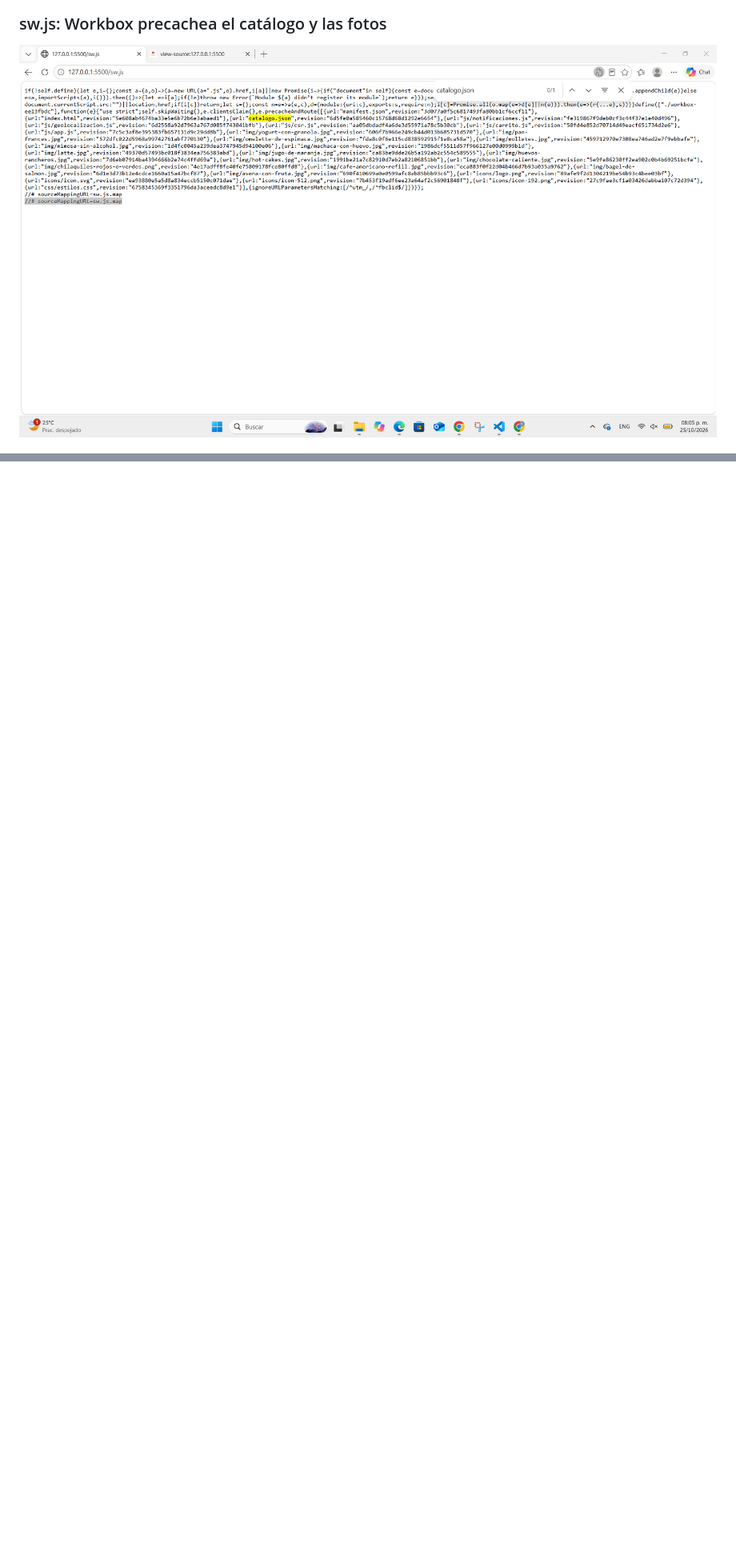
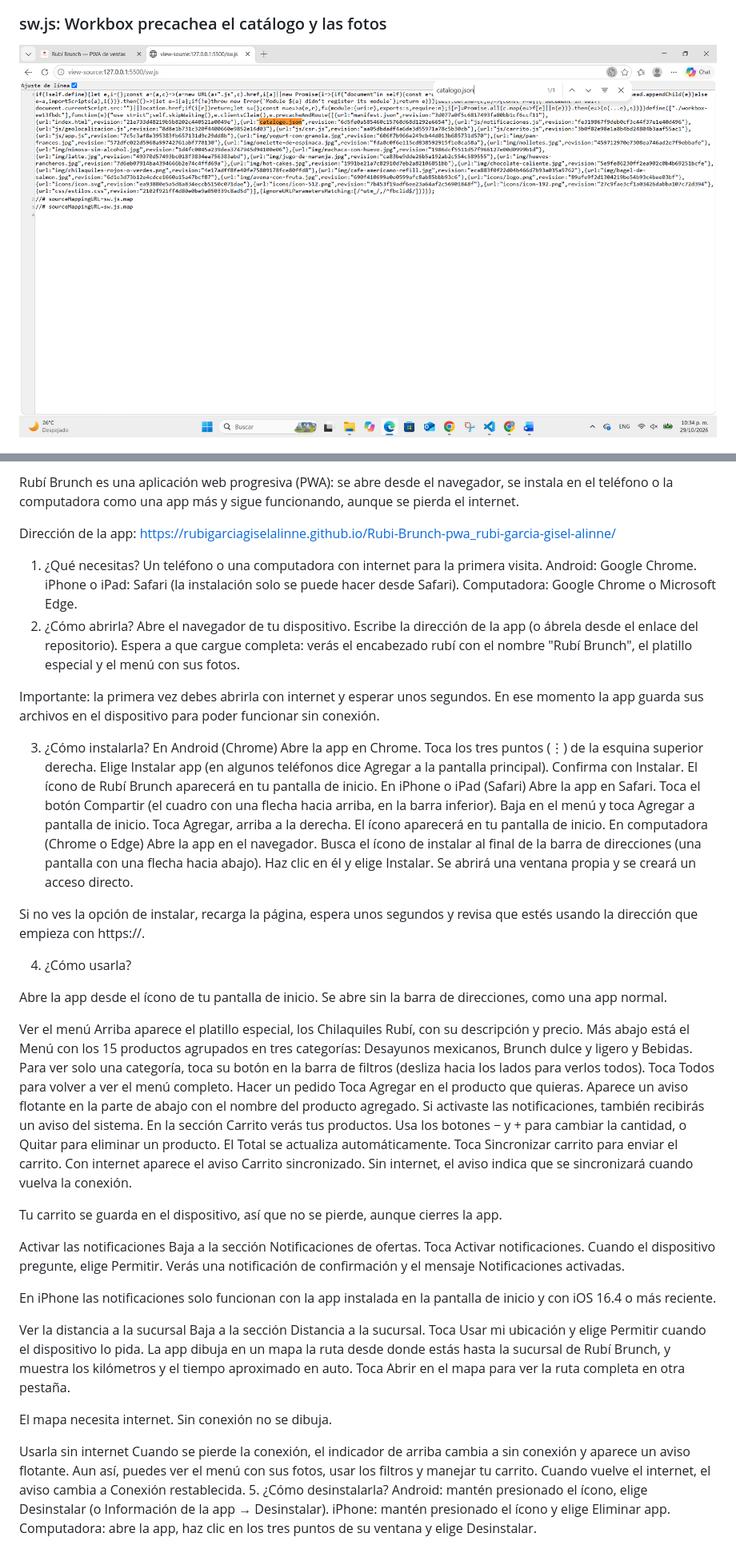
Before and after one commit to RubiGarciaGiselAlinne/Rubi-Brunch-pwa_rubi-garcia-gisel-alinne, a Markdown page: README.md, 2 parts joined by grey strips. Shown: that part at 80% size. Rendered like a GitHub page; pictures changed too: docs/captura-sw.png; blank space fills up the shorter version.

Commit message:
Avance 4 - actualizacion de index, Service Worker y documentacion con evidencias - RUBI GARCIA GISEL ALINNE

```diff
--- a/README.md
+++ b/README.md
@@ -34,0 +50,78 @@
+Rubí Brunch es una aplicación web progresiva (PWA): se abre desde el navegador, se instala en el teléfono o la computadora como una app más y sigue funcionando, aunque se pierda el internet.
+
+Dirección de la app: https://rubigarciagiselalinne.github.io/Rubi-Brunch-pwa_rubi-garcia-gisel-alinne/
+
+1. ¿Qué necesitas?
+Un teléfono o una computadora con internet para la primera visita.
+Android: Google Chrome.
+iPhone o iPad: Safari (la instalación solo se puede hacer desde Safari).
+Computadora: Google Chrome o Microsoft Edge.
+2. ¿Cómo abrirla?
+Abre el navegador de tu dispositivo.
+Escribe la dirección de la app (o ábrela desde el enlace del repositorio).
+Espera a que cargue completa: verás el encabezado rubí con el nombre "Rubí Brunch", el platillo especial y el menú con sus fotos.
+
+Importante: la primera vez debes abrirla con internet y esperar unos segundos. En ese momento la app guarda sus archivos en el dispositivo para poder funcionar sin conexión.
+
+3. ¿Cómo instalarla?
+En Android (Chrome)
+Abre la app en Chrome.
+Toca los tres puntos (⋮) de la esquina superior derecha.
+Elige Instalar app (en algunos teléfonos dice Agregar a la pantalla principal).
+Confirma con Instalar.
+El ícono de Rubí Brunch aparecerá en tu pantalla de inicio.
+En iPhone o iPad (Safari)
+Abre la app en Safari.
+Toca el botón Compartir (el cuadro con una flecha hacia arriba, en la barra inferior).
+Baja en el menú y toca Agregar a pantalla de inicio.
+Toca Agregar, arriba a la derecha.
+El ícono aparecerá en tu pantalla de inicio.
+En computadora (Chrome o Edge)
+Abre la app en el navegador.
+Busca el ícono de instalar al final de la barra de direcciones (una pantalla con una flecha hacia abajo).
+Haz clic en él y elige Instalar.
+Se abrirá una ventana propia y se creará un acceso directo.
+
+Si no ves la opción de instalar, recarga la página, espera unos segundos y revisa que estés usando la dirección que empieza con https://.
+
+4. ¿Cómo usarla?
+
+Abre la app desde el ícono de tu pantalla de inicio. Se abre sin la barra de direcciones, como una app normal.
+
+Ver el menú
+Arriba aparece el platillo especial, los Chilaquiles Rubí, con su descripción y precio.
+Más abajo está el Menú con los 15 productos agrupados en tres categorías: Desayunos mexicanos, Brunch dulce y ligero y Bebidas.
+Para ver solo una categoría, toca su botón en la barra de filtros (desliza hacia los lados para verlos todos). Toca Todos para volver a ver el menú completo.
+Hacer un pedido
+Toca Agregar en el producto que quieras.
+Aparece un aviso flotante en la parte de abajo con el nombre del producto agregado. Si activaste las notificaciones, también recibirás un aviso del sistema.
+En la sección Carrito verás tus productos. Usa los botones − y + para cambiar la cantidad, o Quitar para eliminar un producto.
+El Total se actualiza automáticamente.
+Toca Sincronizar carrito para enviar el carrito. Con internet aparece el aviso Carrito sincronizado. Sin internet, el aviso indica que se sincronizará cuando vuelva la conexión.
+
+Tu carrito se guarda en el dispositivo, así que no se pierde, aunque cierres la app.
+
+Activar las notificaciones
+Baja a la sección Notificaciones de ofertas.
+Toca Activar notificaciones.
+Cuando el dispositivo pregunte, elige Permitir.
+Verás una notificación de confirmación y el mensaje Notificaciones activadas.
+
+En iPhone las notificaciones solo funcionan con la app instalada en la pantalla de inicio y con iOS 16.4 o más reciente.
+
+Ver la distancia a la sucursal
+Baja a la sección Distancia a la sucursal.
+Toca Usar mi ubicación y elige Permitir cuando el dispositivo lo pida.
+La app dibuja en un mapa la ruta desde donde estás hasta la sucursal de Rubí Brunch, y muestra los kilómetros y el tiempo aproximado en auto.
+Toca Abrir en el mapa para ver la ruta completa en otra pestaña.
+
+El mapa necesita internet. Sin conexión no se dibuja.
+
+Usarla sin internet
+Cuando se pierde la conexión, el indicador de arriba cambia a sin conexión y aparece un aviso flotante.
+Aun así, puedes ver el menú con sus fotos, usar los filtros y manejar tu carrito.
+Cuando vuelve el internet, el aviso cambia a Conexión restablecida.
+5. ¿Cómo desinstalarla?
+Android: mantén presionado el ícono, elige Desinstalar (o Información de la app → Desinstalar).
+iPhone: mantén presionado el ícono y elige Eliminar app.
+Computadora: abre la app, haz clic en los tres puntos de su ventana y elige Desinstalar.
```
Also changed, not shown: other parts of README.md (+16 -1 lines), docs/captura-celular.png (added), docs/captura-pages-index.png (added), docs/captura-pages-manifest.png (added), 3 other files.
